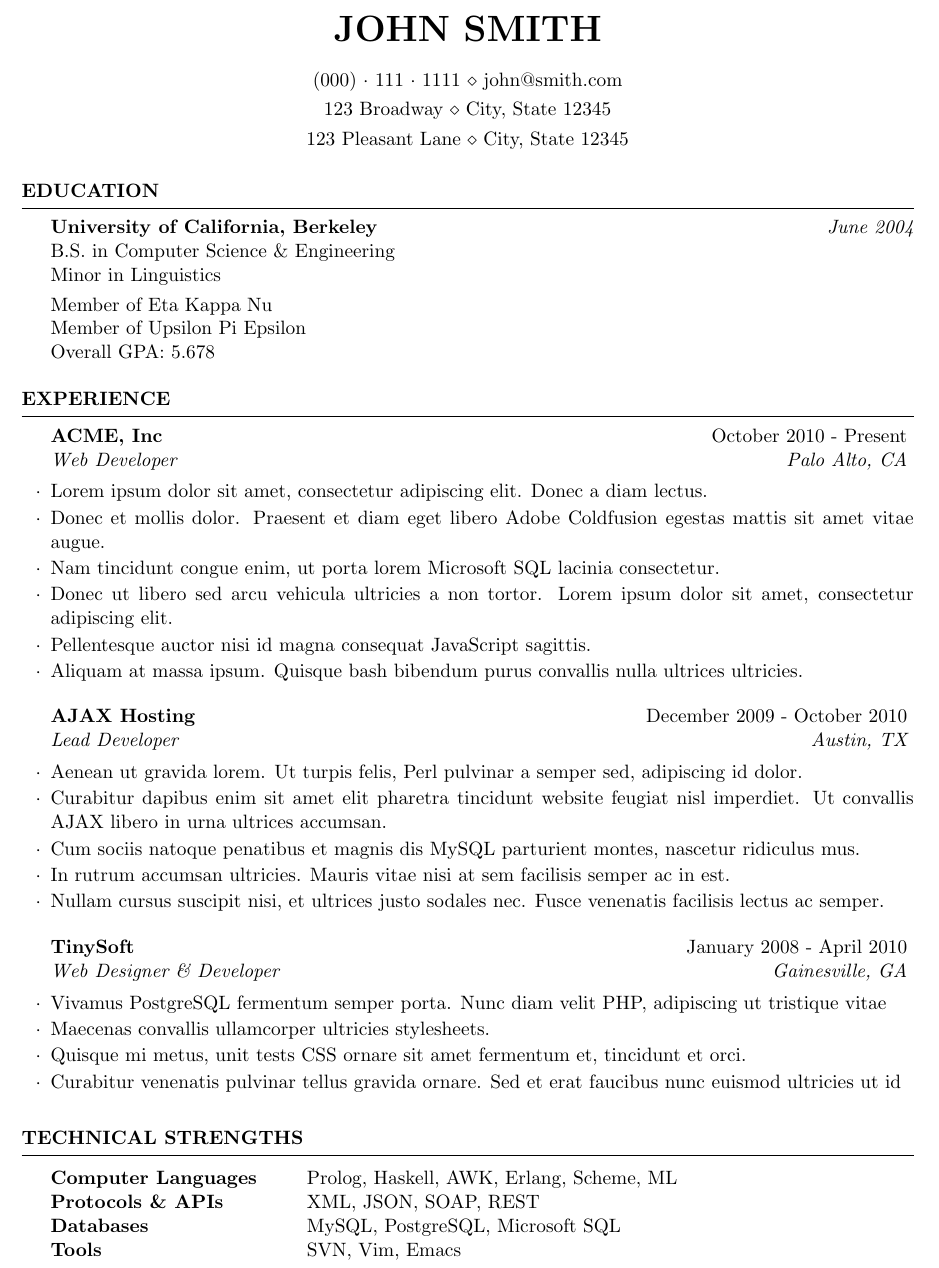
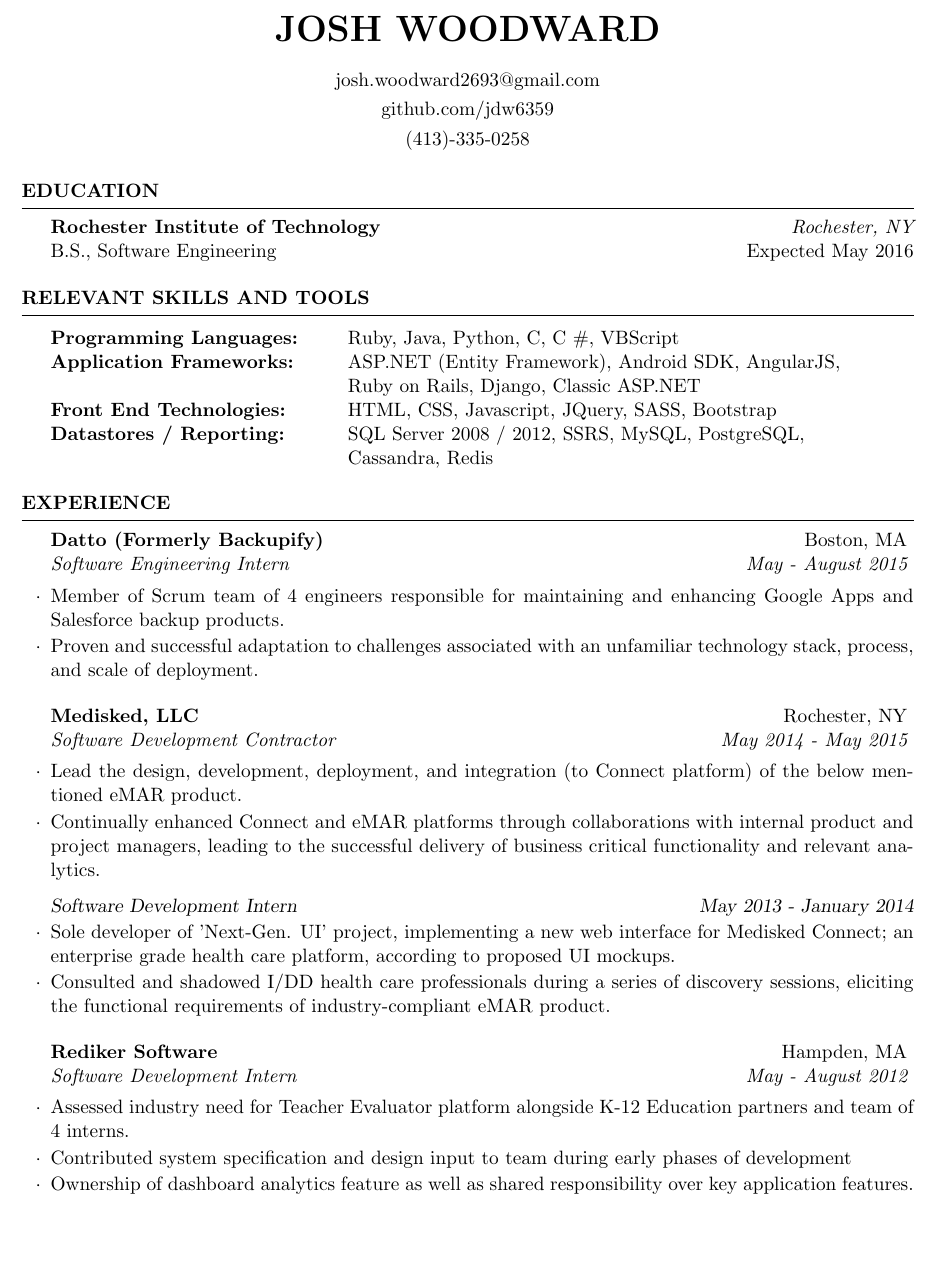
Before and after one commit to jdw6359/Resume, a LaTeX CV (cv_4.tex): part of the page, cut at the place of the change, the shorter picture padded with empty space. Compiled offline with pdfLaTeX.

Commit message:
Added content to resume

```diff
--- a/cv_4.tex
+++ b/cv_4.tex
@@ -24,10 +24,10 @@
 
 \usepackage[left=0.75in,top=0.6in,right=0.75in,bottom=0.6in]{geometry} % Document margins
 
-\name{John Smith} % Your name
-\address{123 Broadway \\ City, State 12345} % Your address
-\address{123 Pleasant Lane \\ City, State 12345} % Your secondary addess (optional)
-\address{(000)~$\cdot$~111~$\cdot$~1111 \\ john@smith.com} % Your phone number and email
+\name{Josh Woodward} % Your name
+\address{github.com/jdw6359}
+\address{(413)-335-0258} % phone number
+\address{josh.woodward2693@gmail.com} % email address
 
 \begin{document}
 
@@ -37,14 +37,28 @@
 
 \begin{rSection}{Education}
 
-{\bf University of California, Berkeley} \hfill {\em June 2004} \\
-B.S. in Computer Science \& Engineering \\
-Minor in Linguistics \smallskip \\
-Member of Eta Kappa Nu \\
-Member of Upsilon Pi Epsilon \\
-Overall GPA: 5.678
+{\bf Rochester Institute of Technology} \hfill {\em Rochester, NY} \\
+B.S., Software Engineering \hfill Expected May 2016
+\end{rSection}
+
+%----------------------------------------------------------------------------------------
+%	TECHNICAL STRENGTHS SECTION
+%----------------------------------------------------------------------------------------
+
+\begin{rSection}{Relevant Skills and Tools}
+
+\begin{tabular}{ @{} >{\bfseries}l @{\hspace{6ex}} l }
+Programming Languages: & Ruby, Java, Python, C, C \#, VBScript\\
+Application Frameworks: & ASP.NET (Entity Framework), Android SDK, AngularJS, \\
+& Ruby on Rails, Django, Classic ASP.NET\\
+Front End Technologies: & HTML, CSS, Javascript, JQuery, SASS, Bootstrap\\
+Datastores / Reporting: & SQL Server 2008 / 2012, SSRS, MySQL, PostgreSQL, \\
+& Cassandra, Redis
+\end{tabular}
 
 \end{rSection}
+
+
 
 %----------------------------------------------------------------------------------------
 %	WORK EXPERIENCE SECTION
@@ -52,50 +66,33 @@ Overall GPA: 5.678
 
 \begin{rSection}{Experience}
 
-\begin{rSubsection}{ACME, Inc}{October 2010 - Present}{Web Developer}{Palo Alto, CA}
-\item Lorem ipsum dolor sit amet, consectetur adipiscing elit. Donec a diam lectus.
-\item Donec et mollis dolor. Praesent et diam eget libero Adobe Coldfusion egestas mattis sit amet vitae augue.
-\item Nam tincidunt congue enim, ut porta lorem Microsoft SQL lacinia consectetur.
-\item Donec ut libero sed arcu vehicula ultricies a non tortor. Lorem ipsum dolor sit amet, consectetur adipiscing elit.
-\item Pellentesque auctor nisi id magna consequat JavaScript sagittis.
-\item Aliquam at massa ipsum. Quisque bash bibendum purus convallis nulla ultrices ultricies.
+\begin{rSubsection}{Datto (Formerly Backupify)}{Boston, MA}{Software Engineering Intern}{May - August 2015}
+\item Member of Scrum team of 4 engineers responsible for maintaining and enhancing Google Apps and Salesforce backup products.
+\item Proven and successful adaptation to challenges associated with an unfamiliar technology stack, process, and scale of deployment.
 \end{rSubsection}
 
 %------------------------------------------------
 
-\begin{rSubsection}{AJAX Hosting}{December 2009 - October 2010}{Lead Developer}{Austin, TX}
-\item Aenean ut gravida lorem. Ut turpis felis, Perl pulvinar a semper sed, adipiscing id dolor.
-\item Curabitur dapibus enim sit amet elit pharetra tincidunt website feugiat nisl imperdiet. Ut convallis AJAX libero in urna ultrices accumsan.
-\item Cum sociis natoque penatibus et magnis dis MySQL parturient montes, nascetur ridiculus mus.
-\item In rutrum accumsan ultricies. Mauris vitae nisi at sem facilisis semper ac in est.
-\item Nullam cursus suscipit nisi, et ultrices justo sodales nec. Fusce venenatis facilisis lectus ac semper.
+\begin{rSubsection}{Medisked, LLC}{Rochester, NY}{Software Development Contractor}{May 2014 - May 2015}
+\item Lead the design, development, deployment, and integration (to Connect platform) of the below mentioned eMAR product.
+\item Continually enhanced Connect and eMAR platforms through collaborations with internal product and project managers, leading to the successful delivery of business critical functionality and relevant analytics.
+
+{\sl Software Development Intern}\hfill{\sl May 2013 - January 2014}
+\item Sole developer of 'Next-Gen. UI' project, implementing a new web interface for Medisked Connect; an enterprise grade health care platform, according to proposed UI mockups.
+\item Consulted and shadowed I/DD health care professionals during a series of discovery sessions, eliciting the functional 	requirements of industry-compliant eMAR product.
 \end{rSubsection}
 
 %------------------------------------------------
 
-\begin{rSubsection}{TinySoft}{January 2008 - April 2010}{Web Designer \& Developer}{Gainesville, GA}
-\item Vivamus PostgreSQL fermentum semper porta. Nunc diam velit PHP, adipiscing ut tristique vitae
-\item Maecenas convallis ullamcorper ultricies stylesheets.
-\item Quisque mi metus, unit tests CSS ornare sit amet fermentum et, tincidunt et orci.
-\item Curabitur venenatis pulvinar tellus gravida ornare. Sed et erat faucibus nunc euismod ultricies ut id
+\begin{rSubsection}{Rediker Software}{Hampden, MA}
+{Software Development Intern}{May - August 2012}
+\item Assessed industry need for Teacher Evaluator platform alongside K-12 Education partners and team of 4 interns.
+\item Contributed system specification and design input to team during early phases of development
+\item Ownership of dashboard analytics feature as well as shared responsibility over key application features.
 \end{rSubsection}
 
 \end{rSection}
 
-%----------------------------------------------------------------------------------------
-%	TECHNICAL STRENGTHS SECTION
-%----------------------------------------------------------------------------------------
-
-\begin{rSection}{Technical Strengths}
-
-\begin{tabular}{ @{} >{\bfseries}l @{\hspace{6ex}} l }
-Computer Languages & Prolog, Haskell, AWK, Erlang, Scheme, ML \\
-Protocols \& APIs & XML, JSON, SOAP, REST \\
-Databases & MySQL, PostgreSQL, Microsoft SQL \\
-Tools & SVN, Vim, Emacs
-\end{tabular}
-
-\end{rSection}
 
 %----------------------------------------------------------------------------------------
 %	EXAMPLE SECTION
```
Also changed, not shown: cv_4.pdf (added), 2 other files.
